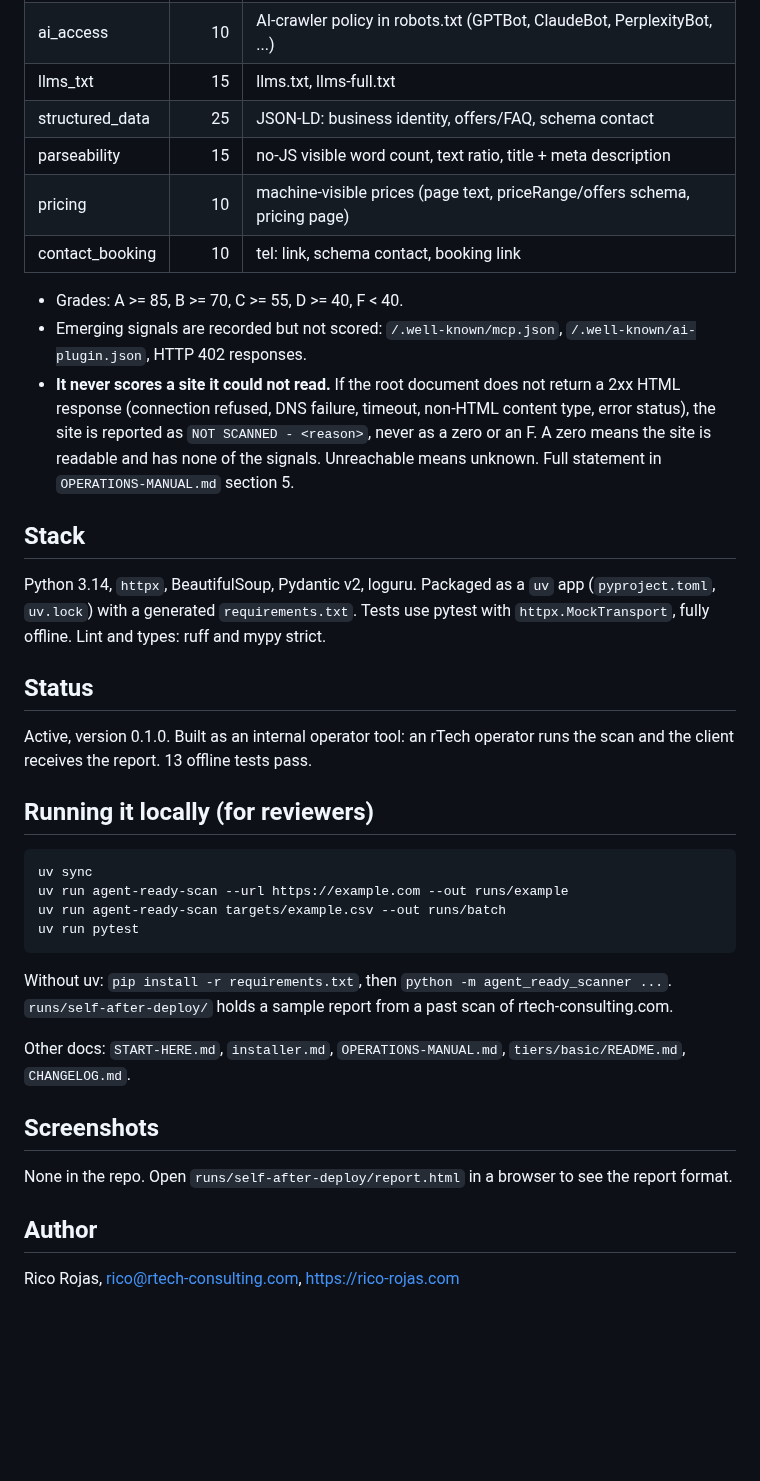
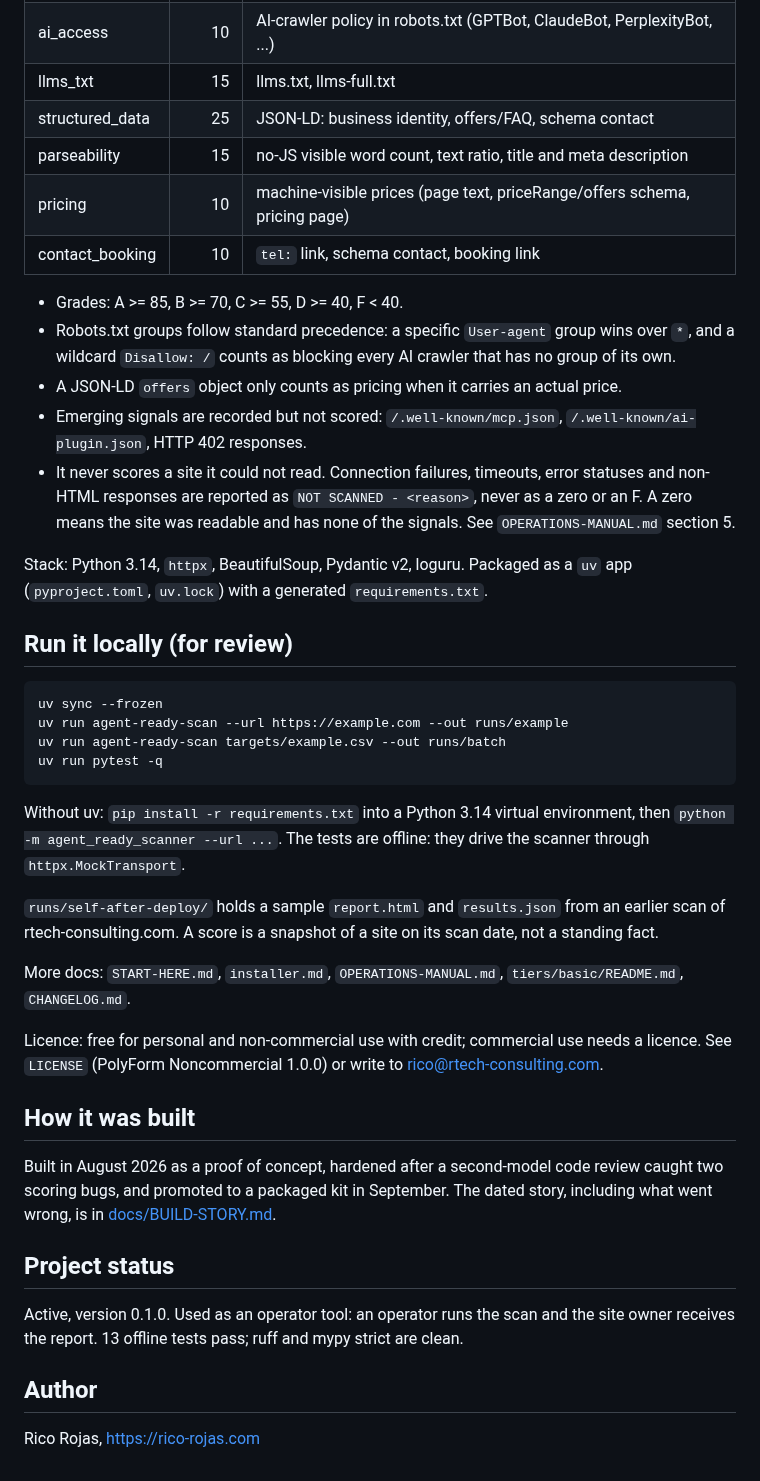
Before and after one commit to rodaddy/agent-ready-scanner, a Markdown page: README.md, the part around one of its changes. Drawn GitHub-style; blank space fills up the shorter version.

````diff
--- a/README.md
+++ b/README.md
@@ -49,53 +53,63 @@ flowchart LR
 | ai_access | 10 | AI-crawler policy in robots.txt (GPTBot, ClaudeBot, PerplexityBot, ...) |
 | llms_txt | 15 | llms.txt, llms-full.txt |
 | structured_data | 25 | JSON-LD: business identity, offers/FAQ, schema contact |
-| parseability | 15 | no-JS visible word count, text ratio, title + meta description |
+| parseability | 15 | no-JS visible word count, text ratio, title and meta description |
 | pricing | 10 | machine-visible prices (page text, priceRange/offers schema, pricing page) |
-| contact_booking | 10 | tel: link, schema contact, booking link |
+| contact_booking | 10 | `tel:` link, schema contact, booking link |
 
 - Grades: A >= 85, B >= 70, C >= 55, D >= 40, F < 40.
+- Robots.txt groups follow standard precedence: a specific `User-agent` group
+  wins over `*`, and a wildcard `Disallow: /` counts as blocking every AI
+  crawler that has no group of its own.
+- A JSON-LD `offers` object only counts as pricing when it carries an actual
+  price.
 - Emerging signals are recorded but not scored: `/.well-known/mcp.json`,
   `/.well-known/ai-plugin.json`, HTTP 402 responses.
-- **It never scores a site it could not read.** If the root document does not
-  return a 2xx HTML response (connection refused, DNS failure, timeout,
-  non-HTML content type, error status), the site is reported as
-  `NOT SCANNED - <reason>`, never as a zero or an F. A zero means the site is
-  readable and has none of the signals. Unreachable means unknown. Full
-  statement in `OPERATIONS-MANUAL.md` section 5.
+- It never scores a site it could not read. Connection failures, timeouts,
+  error statuses and non-HTML responses are reported as
+  `NOT SCANNED - <reason>`, never as a zero or an F. A zero means the site was
+  readable and has none of the signals. See `OPERATIONS-MANUAL.md` section 5.
 
-## Stack
+Stack: Python 3.14, `httpx`, BeautifulSoup, Pydantic v2, loguru. Packaged as a
+`uv` app (`pyproject.toml`, `uv.lock`) with a generated `requirements.txt`.
 
-Python 3.14, `httpx`, BeautifulSoup, Pydantic v2, loguru. Packaged as a `uv`
-app (`pyproject.toml`, `uv.lock`) with a generated `requirements.txt`. Tests
-use pytest with `httpx.MockTransport`, fully offline. Lint and types: ruff and
-mypy strict.
-
-## Status
-
-Active, version 0.1.0. Built as an internal operator tool: an rTech operator
-runs the scan and the client receives the report. 13 offline tests pass.
-
-## Running it locally (for reviewers)
+## Run it locally (for review)
 
 ```bash
-uv sync
+uv sync --frozen
 uv run agent-ready-scan --url https://example.com --out runs/example
 uv run agent-ready-scan targets/example.csv --out runs/batch
-uv run pytest
+uv run pytest -q
 ```
 
-Without uv: `pip install -r requirements.txt`, then
-`python -m agent_ready_scanner ...`. `runs/self-after-deploy/` holds a sample
-report from a past scan of rtech-consulting.com.
+Without uv: `pip install -r requirements.txt` into a Python 3.14 virtual
+environment, then `python -m agent_ready_scanner --url ...`. The tests are
+offline: they drive the scanner through `httpx.MockTransport`.
 
-Other docs: `START-HERE.md`, `installer.md`, `OPERATIONS-MANUAL.md`,
+`runs/self-after-deploy/` holds a sample `report.html` and `results.json` from
+an earlier scan of rtech-consulting.com. A score is a snapshot of a site on its
+scan date, not a standing fact.
+
+More docs: `START-HERE.md`, `installer.md`, `OPERATIONS-MANUAL.md`,
 `tiers/basic/README.md`, `CHANGELOG.md`.
 
-## Screenshots
+Licence: free for personal and non-commercial use with credit; commercial use
+needs a licence. See `LICENSE` (PolyForm Noncommercial 1.0.0) or write to
+rico@rtech-consulting.com.
 
-None in the repo. Open `runs/self-after-deploy/report.html` in a browser to
-see the report format.
+## How it was built
+
+Built in August 2026 as a proof of concept, hardened after a second-model code
+review caught two scoring bugs, and promoted to a packaged kit in September.
+The dated story, including what went wrong, is in
+[docs/BUILD-STORY.md](docs/BUILD-STORY.md).
+
+## Project status
+
+Active, version 0.1.0. Used as an operator tool: an operator runs the scan and
+the site owner receives the report. 13 offline tests pass; ruff and mypy
+strict are clean.
 
 ## Author
 
-Rico Rojas, rico@rtech-consulting.com, https://rico-rojas.com
+Rico Rojas, https://rico-rojas.com
````
Also changed, not shown: other parts of README.md (+35 -31 lines), CHANGELOG.md (+1 -1 lines), docs/BUILD-STORY.md (added, +92 -0 lines), installer.md (+2 -2 lines), docs/images/terminal.png (added), 5 other files.
